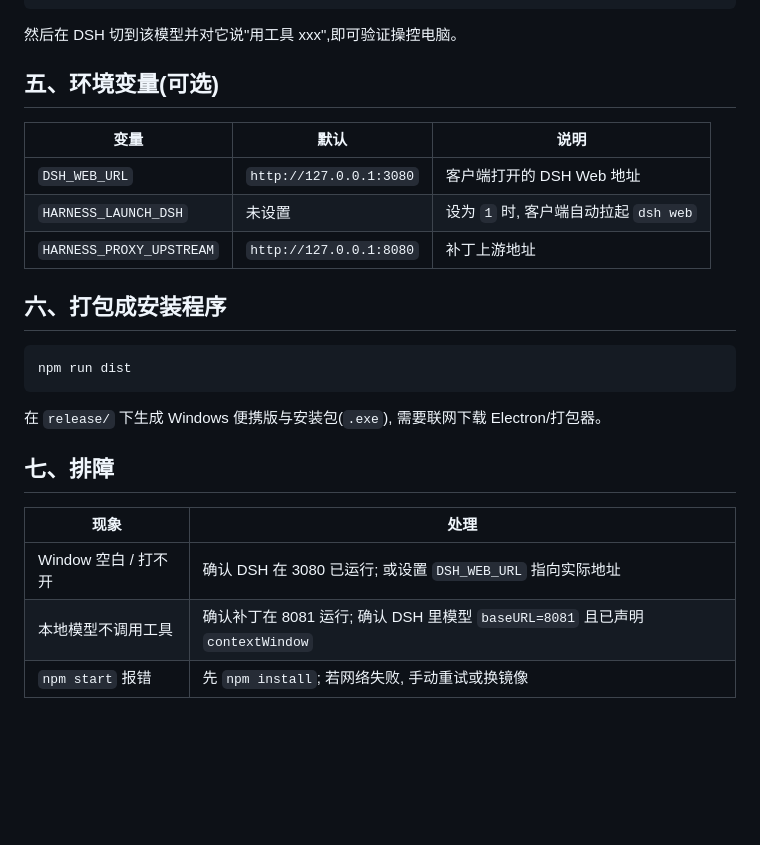
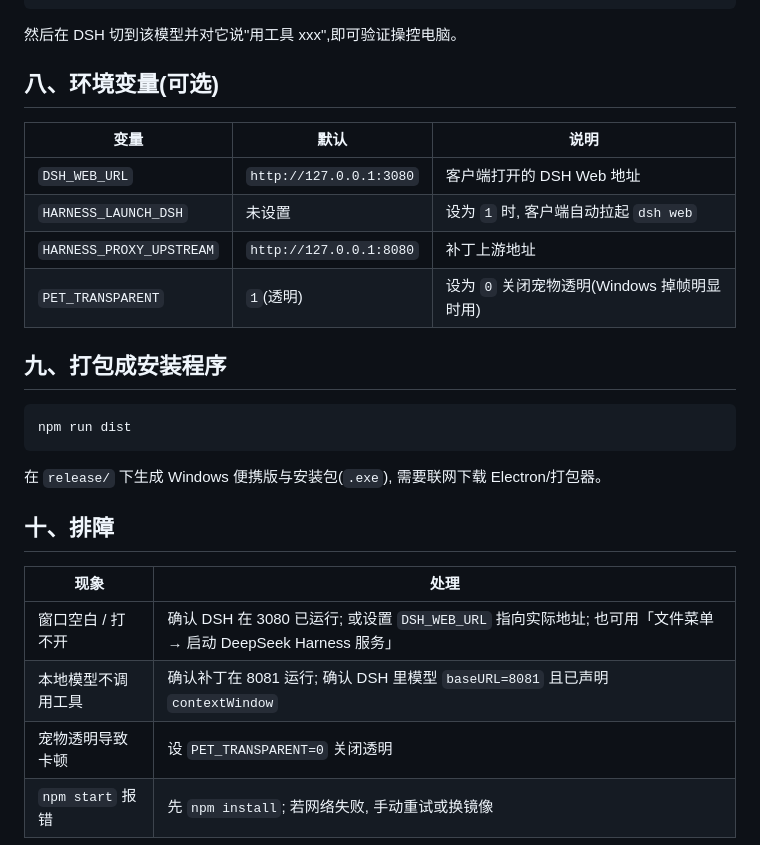
Before and after one commit to jiangchuangege/deepseek-harness-desktop, a Markdown page: docs/使用说明.md, the part around one of its changes. Rendered like a GitHub page; blank space fills up the shorter version.

````diff
--- a/docs/使用说明.md
+++ b/docs/使用说明.md
@@ -74,25 +80,27 @@ llm-pi-ai:
 ```
 然后在 DSH 切到该模型并对它说"用工具 xxx",即可验证操控电脑。
 
-## 五、环境变量(可选)
+## 八、环境变量(可选)
 
 | 变量 | 默认 | 说明 |
 |------|------|------|
 | `DSH_WEB_URL` | `http://127.0.0.1:3080` | 客户端打开的 DSH Web 地址 |
 | `HARNESS_LAUNCH_DSH` | 未设置 | 设为 `1` 时, 客户端自动拉起 `dsh web` |
 | `HARNESS_PROXY_UPSTREAM` | `http://127.0.0.1:8080` | 补丁上游地址 |
+| `PET_TRANSPARENT` | `1`(透明) | 设为 `0` 关闭宠物透明(Windows 掉帧明显时用) |
 
-## 六、打包成安装程序
+## 九、打包成安装程序
 
 ```bash
 npm run dist
 ```
 在 `release/` 下生成 Windows 便携版与安装包(`.exe`), 需要联网下载 Electron/打包器。
 
-## 七、排障
+## 十、排障
 
 | 现象 | 处理 |
 |------|------|
-| Window 空白 / 打不开 | 确认 DSH 在 3080 已运行; 或设置 `DSH_WEB_URL` 指向实际地址 |
+| 窗口空白 / 打不开 | 确认 DSH 在 3080 已运行; 或设置 `DSH_WEB_URL` 指向实际地址; 也可用「文件菜单 → 启动 DeepSeek Harness 服务」 |
 | 本地模型不调用工具 | 确认补丁在 8081 运行; 确认 DSH 里模型 `baseURL=8081` 且已声明 `contextWindow` |
+| 宠物透明导致卡顿 | 设 `PET_TRANSPARENT=0` 关闭透明 |
 | `npm start` 报错 | 先 `npm install`; 若网络失败, 手动重试或换镜像 |
````
Also changed, not shown: other parts of docs/使用说明.md (+29 -23 lines).
